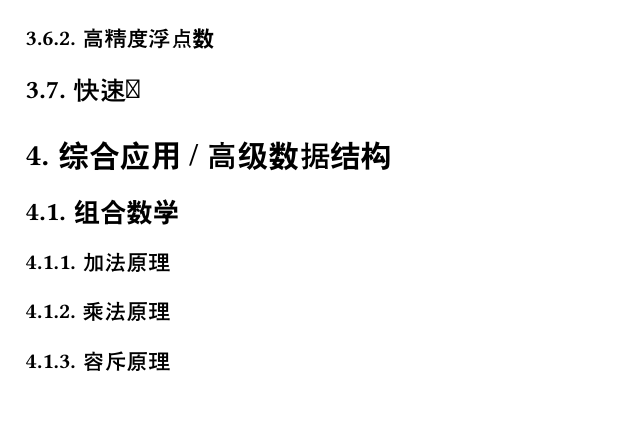
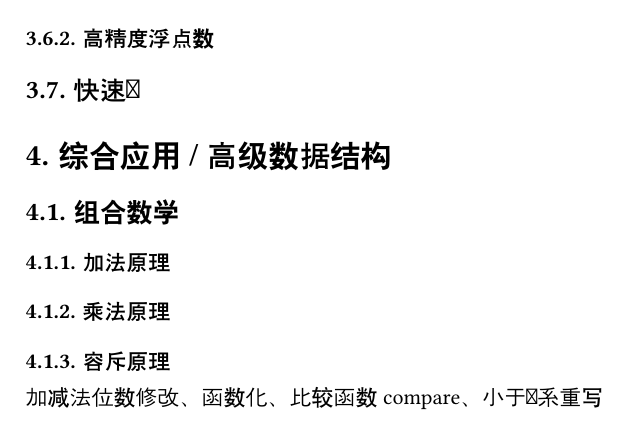
Before and after one commit to 354987135/rep, a Typst document (typ/algorithms.typ): part of page 14 of 14, cut so that both start at the same text. Compiled offline with Typst 0.15; a missing font is replaced by an installed copy or a similar font.

Commit message:
Update algorithms.typ

```diff
--- a/typ/algorithms.typ
+++ b/typ/algorithms.typ
@@ -622,3 +622,4 @@ public:
 === 加法原理
 === 乘法原理
 === 容斥原理
+加减法位数修改、函数化、比较函数compare、小于关系重写
```
